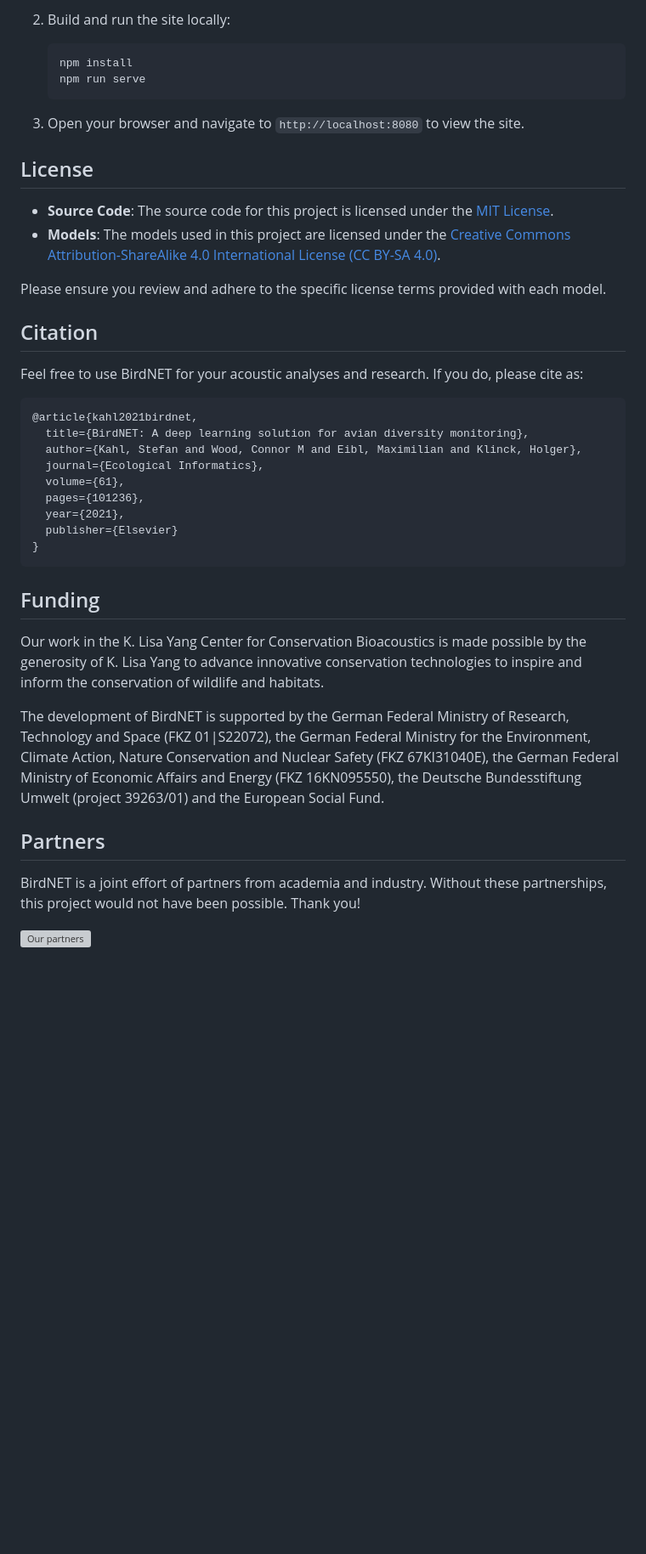
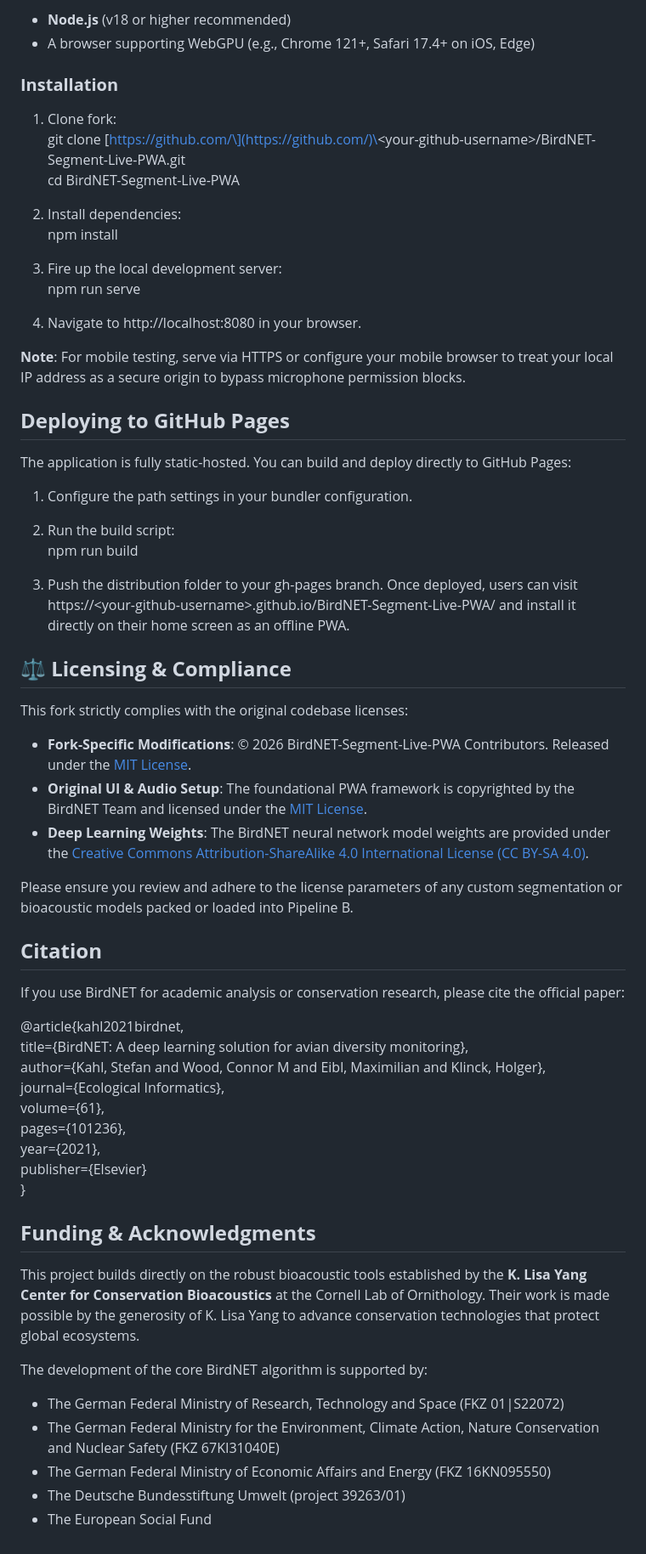
Before and after one commit to RX12/BirdNET-Segment-Live-PWA, a Markdown page: README.md, the part around one of its changes. Shown at 85% size. GitHub-like rendering; blank space fills up the shorter version; grey boxes are pictures that could not be loaded.

Commit message:
Rename project to BirdNET-Segment-Live-PWA
Updated README to reflect the new project name and features.

````diff
--- a/README.md
+++ b/README.md
@@ -29,23 +45,47 @@ To install the PWA on your device, open the site in a compatible browser (e.g.,
 
-2. Build and run the site locally:
-   ```bash
+* **Node.js** (v18 or higher recommended)
+* A browser supporting WebGPU (e.g., Chrome 121+, Safari 17.4+ on iOS, Edge)
+
+### **Installation**
+
+1. Clone fork:
+   git clone \[https://github.com/\](https://github.com/)\<your-github-username\>/BirdNET-Segment-Live-PWA.git
+   cd BirdNET-Segment-Live-PWA
+
+2. Install dependencies:
    npm install
+
+3. Fire up the local development server:
    npm run serve
-   ```
-3. Open your browser and navigate to `http://localhost:8080` to view the site.
 
-## License
+4. Navigate to http://localhost:8080 in your browser.
 
-- **Source Code**: The source code for this project is licensed under the [MIT License](https://opensource.org/licenses/MIT).
-- **Models**: The models used in this project are licensed under the [Creative Commons Attribution-ShareAlike 4.0 International License (CC BY-SA 4.0)](https://creativecommons.org/licenses/by-sa/4.0/).
+**Note**: For mobile testing, serve via HTTPS or configure your mobile browser to treat your local IP address as a secure origin to bypass microphone permission blocks.
 
-Please ensure you review and adhere to the specific license terms provided with each model.
+## **Deploying to GitHub Pages**
 
-## Citation
+The application is fully static-hosted. You can build and deploy directly to GitHub Pages:
 
-Feel free to use BirdNET for your acoustic analyses and research. If you do, please cite as:
+1. Configure the path settings in your bundler configuration.
+2. Run the build script:
+   npm run build
 
-```bibtex
+3. Push the distribution folder to your gh-pages branch. Once deployed, users can visit https://\<your-github-username\>.github.io/BirdNET-Segment-Live-PWA/ and install it directly on their home screen as an offline PWA.
+
+## **⚖️ Licensing & Compliance**
+
+This fork strictly complies with the original codebase licenses:
+
+* **Fork-Specific Modifications**: © 2026 BirdNET-Segment-Live-PWA Contributors. Released under the [MIT License](https://opensource.org/licenses/MIT).
+* **Original UI & Audio Setup**: The foundational PWA framework is copyrighted by the BirdNET Team and licensed under the [MIT License](https://opensource.org/licenses/MIT).
+* **Deep Learning Weights**: The BirdNET neural network model weights are provided under the [Creative Commons Attribution-ShareAlike 4.0 International License (CC BY-SA 4.0)](https://creativecommons.org/licenses/by-sa/4.0/).
+
+Please ensure you review and adhere to the license parameters of any custom segmentation or bioacoustic models packed or loaded into Pipeline B.
+
+## **Citation**
+
+If you use BirdNET for academic analysis or conservation research, please cite the official paper:
+
 @article{kahl2021birdnet,
   title={BirdNET: A deep learning solution for avian diversity monitoring},
   author={Kahl, Stefan and Wood, Connor M and Eibl, Maximilian and Klinck, Holger},
@@ -55,18 +95,15 @@ Feel free to use BirdNET for your acoustic analyses and research. If you do, ple
   year={2021},
   publisher={Elsevier}
 }
-```
 
-## Funding
+## **Funding & Acknowledgments**
 
-Our work in the K. Lisa Yang Center for Conservation Bioacoustics is made possible by the generosity of K. Lisa Yang to advance innovative conservation technologies to inspire and inform the conservation of wildlife and habitats.
+This project builds directly on the robust bioacoustic tools established by the **K. Lisa Yang Center for Conservation Bioacoustics** at the Cornell Lab of Ornithology. Their work is made possible by the generosity of K. Lisa Yang to advance conservation technologies that protect global ecosystems.
 
-The development of BirdNET is supported by the German Federal Ministry of Research, Technology and Space (FKZ 01|S22072), the German Federal Ministry for the Environment, Climate Action, Nature Conservation and Nuclear Safety (FKZ 67KI31040E), the German Federal Ministry of Economic Affairs and Energy (FKZ 16KN095550), the Deutsche Bundesstiftung Umwelt (project 39263/01) and the European Social Fund.
+The development of the core BirdNET algorithm is supported by:
 
-## Partners
-
-BirdNET is a joint effort of partners from academia and industry.
-Without these partnerships, this project would not have been possible.
-Thank you!
-
-![Our partners](https://tuc.cloud/index.php/s/KSdWfX5CnSRpRgQ/download/box_logos.png)
+* The German Federal Ministry of Research, Technology and Space (FKZ 01|S22072)
+* The German Federal Ministry for the Environment, Climate Action, Nature Conservation and Nuclear Safety (FKZ 67KI31040E)
+* The German Federal Ministry of Economic Affairs and Energy (FKZ 16KN095550)
+* The Deutsche Bundesstiftung Umwelt (project 39263/01)
+* The European Social Fund
````
Also changed, not shown: other parts of README.md (+34 -18 lines).
